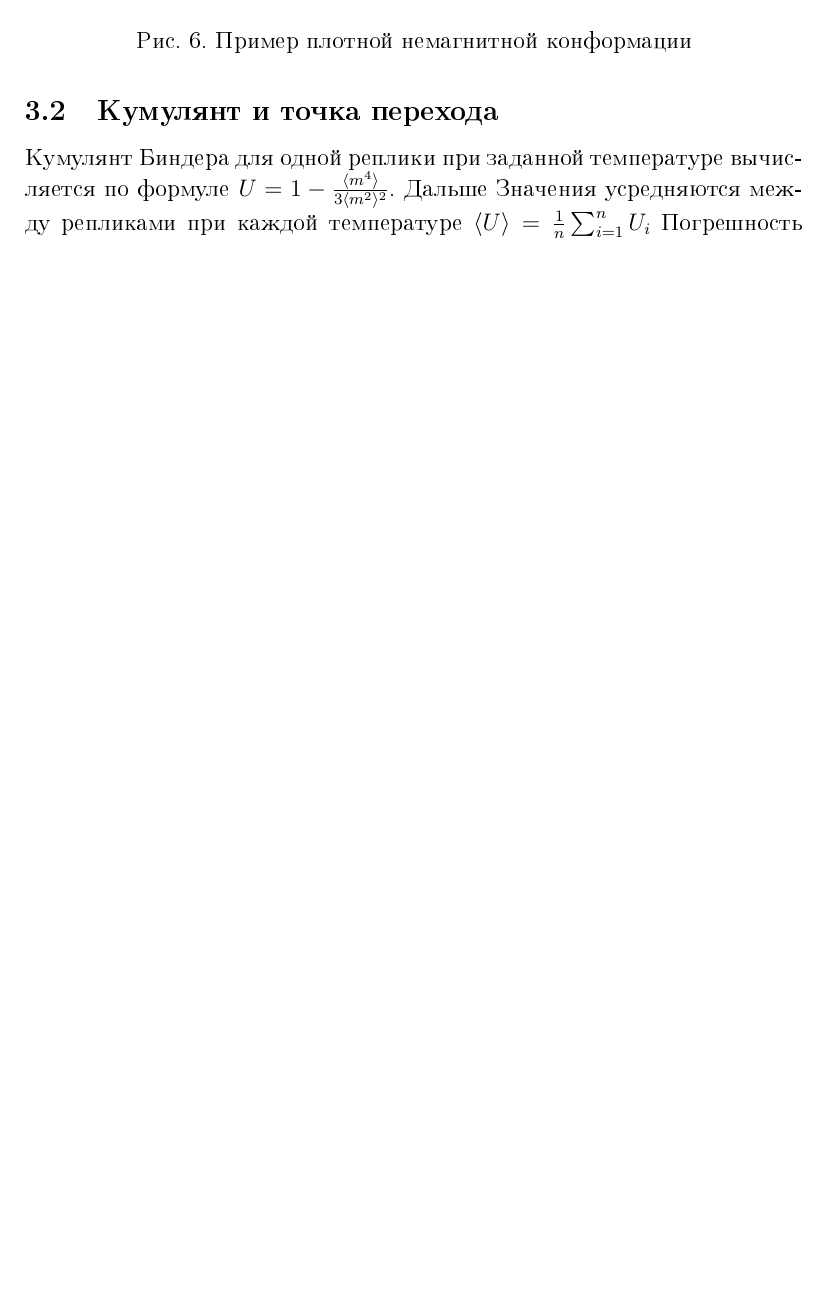
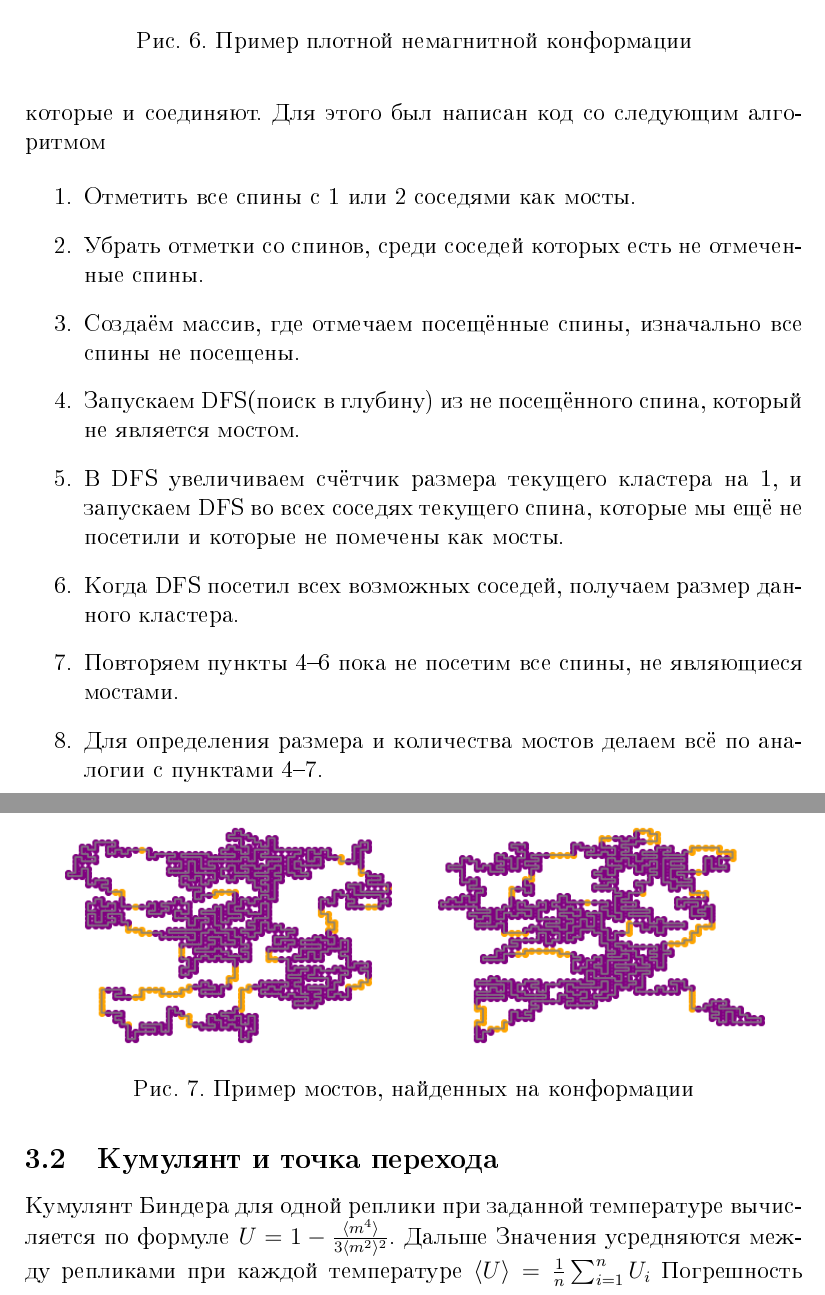
Before and after one commit to MoskalenkoRomanBorisovich/Ising-on-random-conformation, a LaTeX document (reports/Report.tex, which reads reports/Sections/Measurements.tex): part of page 8 of 10 before the commit and two parts of pages 8 and 9 of 11 after it, the two joined at a grey line, cut so that both start at the same text, the shorter picture padded with empty space. The pictures show the PDF file reports/Report.pdf that the author committed with the source.

Commit message:
Armensky conference  theses

```diff
--- a/reports/Sections/Measurements.tex
+++ b/reports/Sections/Measurements.tex
@@ -36,10 +37,9 @@
 
-\begin{figure}[h]
+\begin{figure}[h!]
 	\centering
 	\includegraphics[width=0.47\textwidth]{../images/2Cluster_conformation.png}
 	\includegraphics[width=0.47\textwidth]{../images/3Cluster_conformation.png}
 	\caption{Пример плотной немагнитной конформации}
-	\label{fig:cluster_conf}
+	\label{fig:synth_cluster_conf}
 \end{figure}
 
-На искусственном примере рис.\ref{fig:cluster_conf} показана одна из причин, по которой плотная конформация может плохо намагничиваться. Тут имеется несколько крупных двумерных кластеров, соединённых одномерной цепочкой. И не смотря на то, что сами по себе эти кластеры намагничиваются, направление спинов в них слабо связано, из-за чего спины в разных кластерах с большой вероятностью будут направлены в противоположные стороны.
@@ -45,0 +54,12 @@
+\begin{enumerate}
+	\item Отметить все спины с 1 или 2 соседями как мосты.
+	\item Убрать отметки со спинов, среди соседей которых есть не отмеченные спины.
+	\item Создаём массив, где отмечаем посещённые спины, изначально все спины не посещены.
+	\item Запускаем DFS(поиск в глубину) из не посещённого спина, который не является мостом.
+	\item В DFS увеличиваем счётчик размера текущего кластера на 1, и запускаем DFS во всех соседях текущего спина, которые мы ещё не посетили и которые не помечены как мосты.
+	\item Когда DFS посетил всех возможных соседей, получаем размер данного кластера.
+	\item Повторяем пункты 4--6 пока не посетим все спины, не являющиеся мостами.
+	\item Для определения размера и количества мостов делаем всё по аналогии с пунктами 4--7.
+\end{enumerate}
+
+\ref{fig:clusters_and_bridges}
```
Also changed, not shown: reports/Report.tex (+1 -1 lines), reports/MoskalenkoRB.pdf (added), reports/Report.pdf, reports/images/bad_bridge_search_example.png (added), reports/images/bridges_example_1.png (added), reports/images/bridges_example_2.png (added), reports/Sections/Measurements.tex (21 more changed lines), 5 other files.
